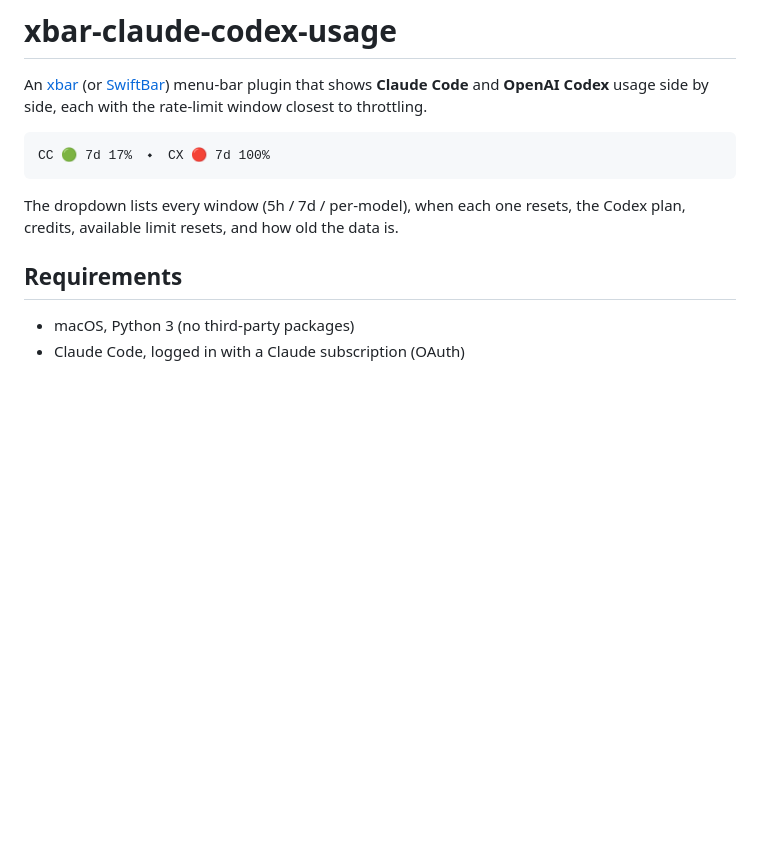
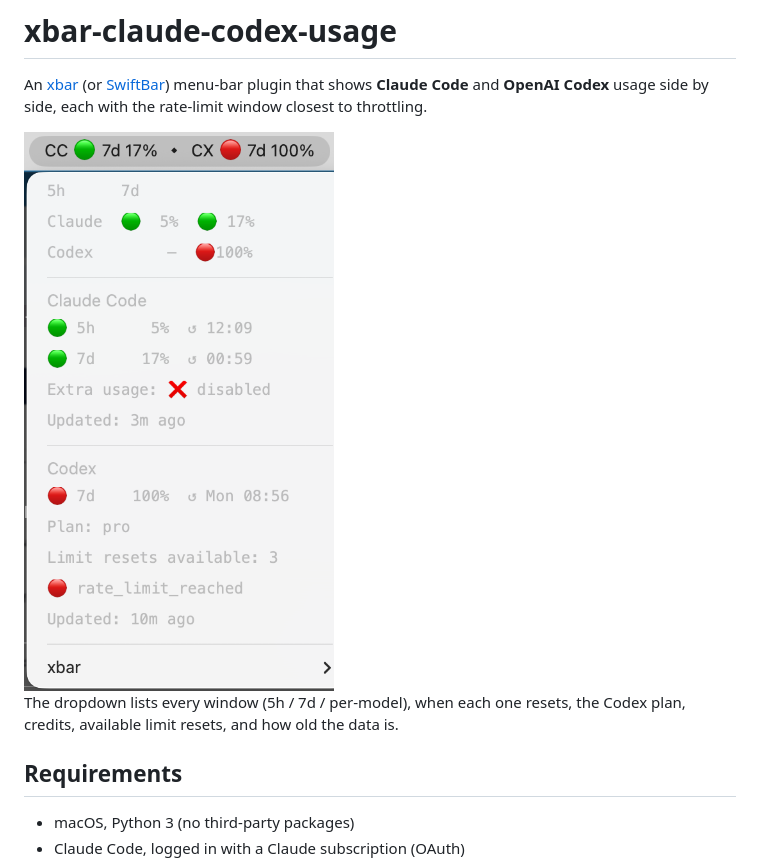
Before and after one commit to stevermeister/xbar-claude-codex-usage, a Markdown page: README.md, the part around the change. Rendered like a GitHub page; pictures changed too: docs/screenshot.png (added); blank space fills up the shorter version.

Commit message:
Add screenshot to README
Co-Authored-By: Claude Opus 5.5 (1M context) <noreply@anthropic.com>

````diff
--- a/README.md
+++ b/README.md
@@ -2,9 +2,7 @@
 
 An [xbar](https://xbarapp.com) (or [SwiftBar](https://swiftbar.app)) menu-bar plugin that shows **Claude Code** and **OpenAI Codex** usage side by side, each with the rate-limit window closest to throttling.
 
-```
-CC 🟢 7d 17%  ⬩  CX 🔴 7d 100%
-```
+<img src="docs/screenshot.png" alt="Menu bar showing Claude Code and Codex usage" width="320">
 
 The dropdown lists every window (5h / 7d / per-model), when each one resets, the Codex plan, credits, available limit resets, and how old the data is.
 
````
